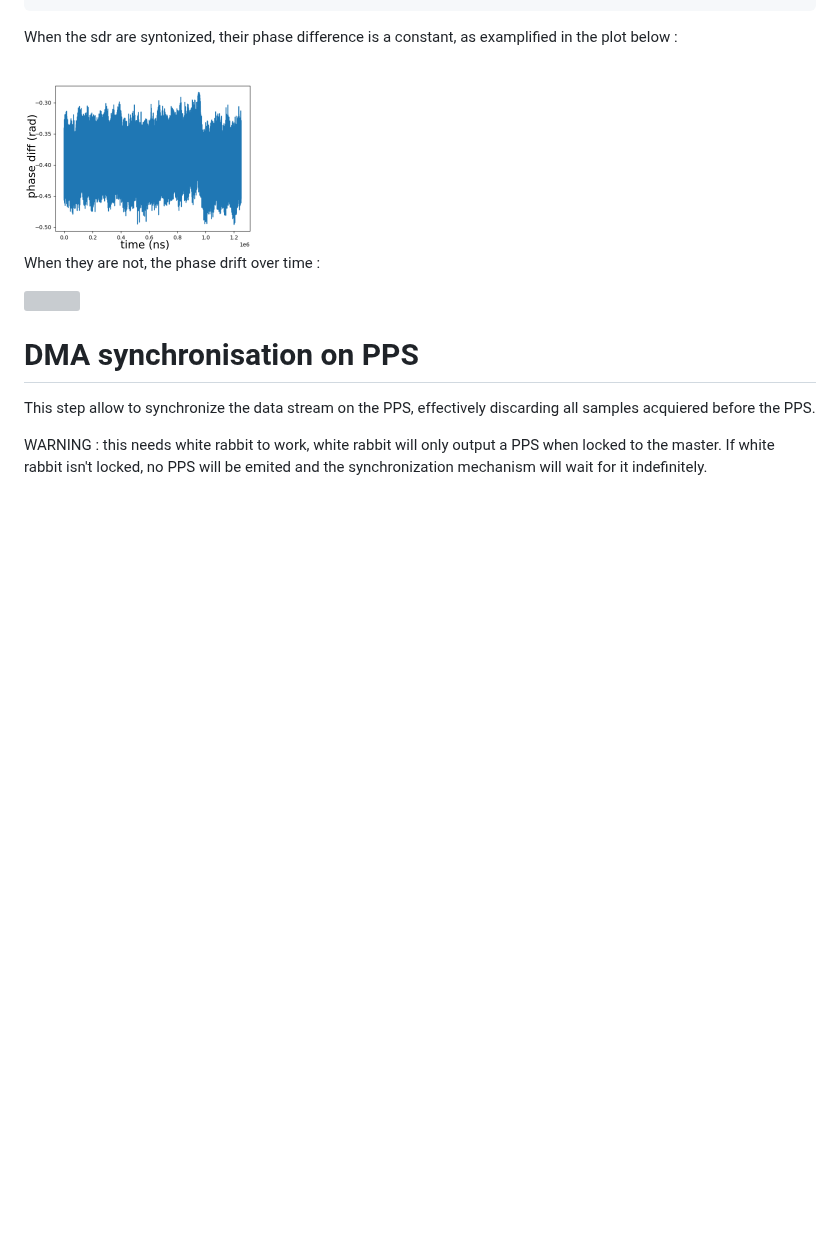
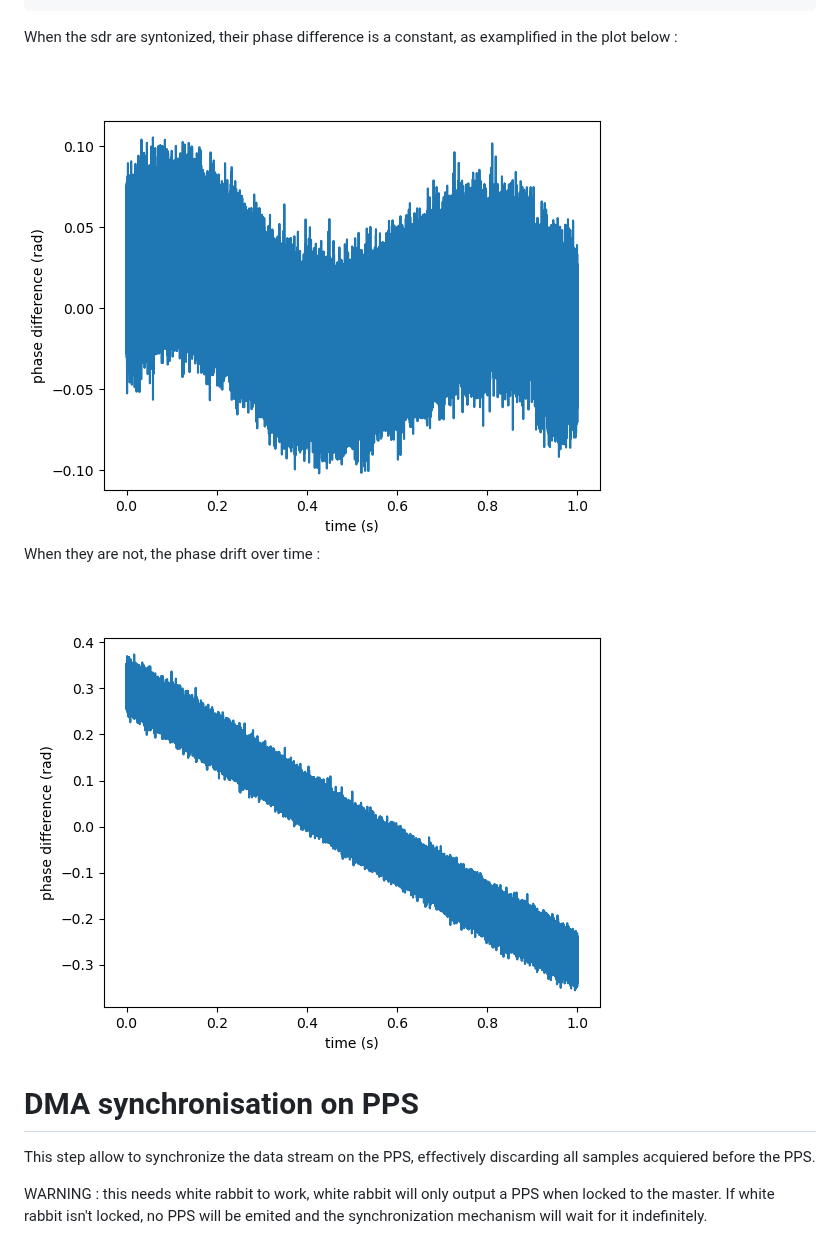
Before and after one commit to oscimp/wr_acorn, a Markdown page: m2sdr_wr_sync.md, the part around one of its changes. Rendered like a GitHub page; blank space fills up the shorter version; grey boxes are pictures that could not be loaded.

Commit message:
fix pictures

```diff
--- a/m2sdr_wr_sync.md
+++ b/m2sdr_wr_sync.md
@@ -47,11 +47,11 @@ plt.show()
 
 When the sdr are syntonized, their phase difference is a constant, as examplified in the plot below :
 
-<img src='pictures/phase_diff_synth.png'>
+<img src='pictures/phase_drift_wr.png'>
 
 When they are not, the phase drift over time :
 
-<img src='pictures/phase_diff_freerunning.png'>
+<img src='pictures/phase_drift_freerunning.png'>
 
 
 # DMA synchronisation on PPS
```
Also changed, not shown: other parts of m2sdr_wr_sync.md (+2 -2 lines).
